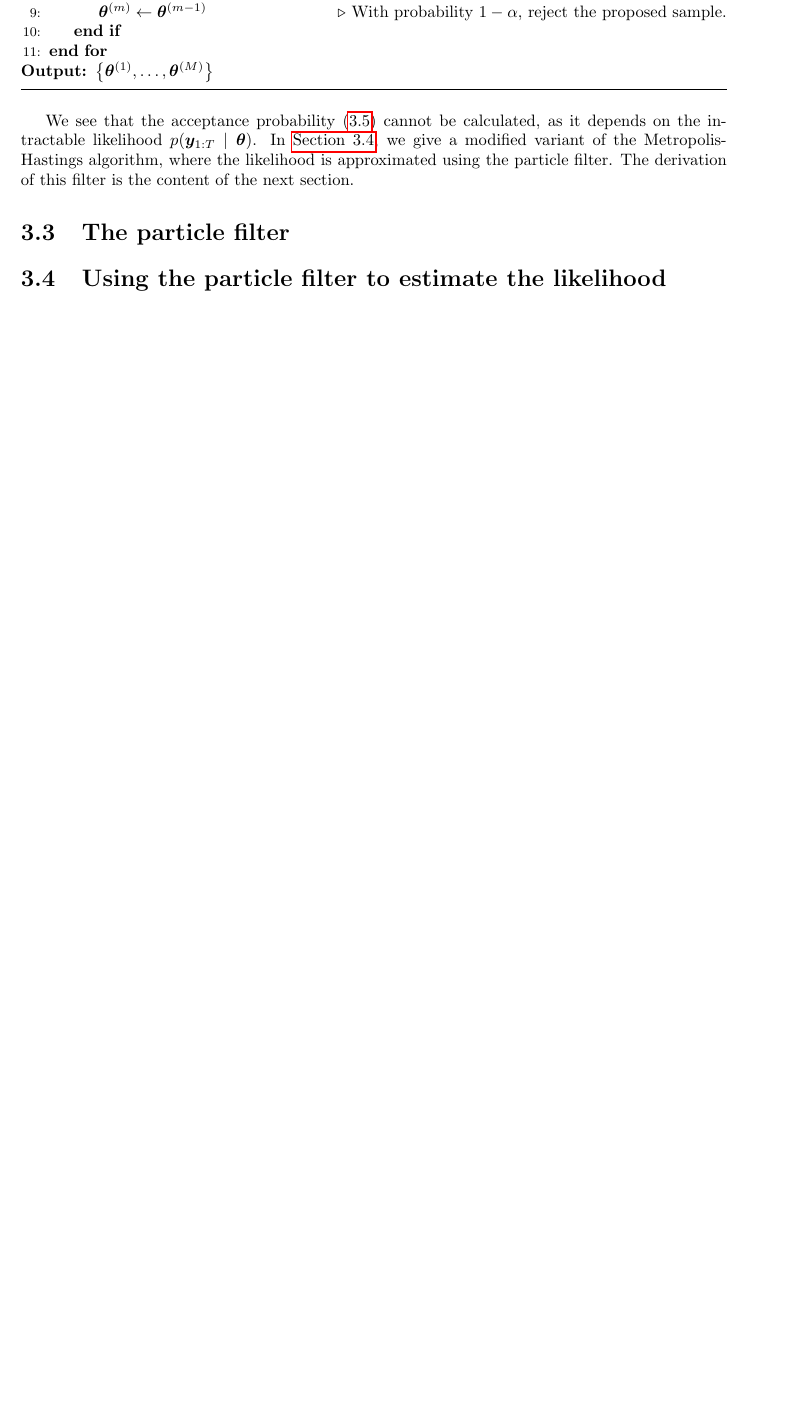
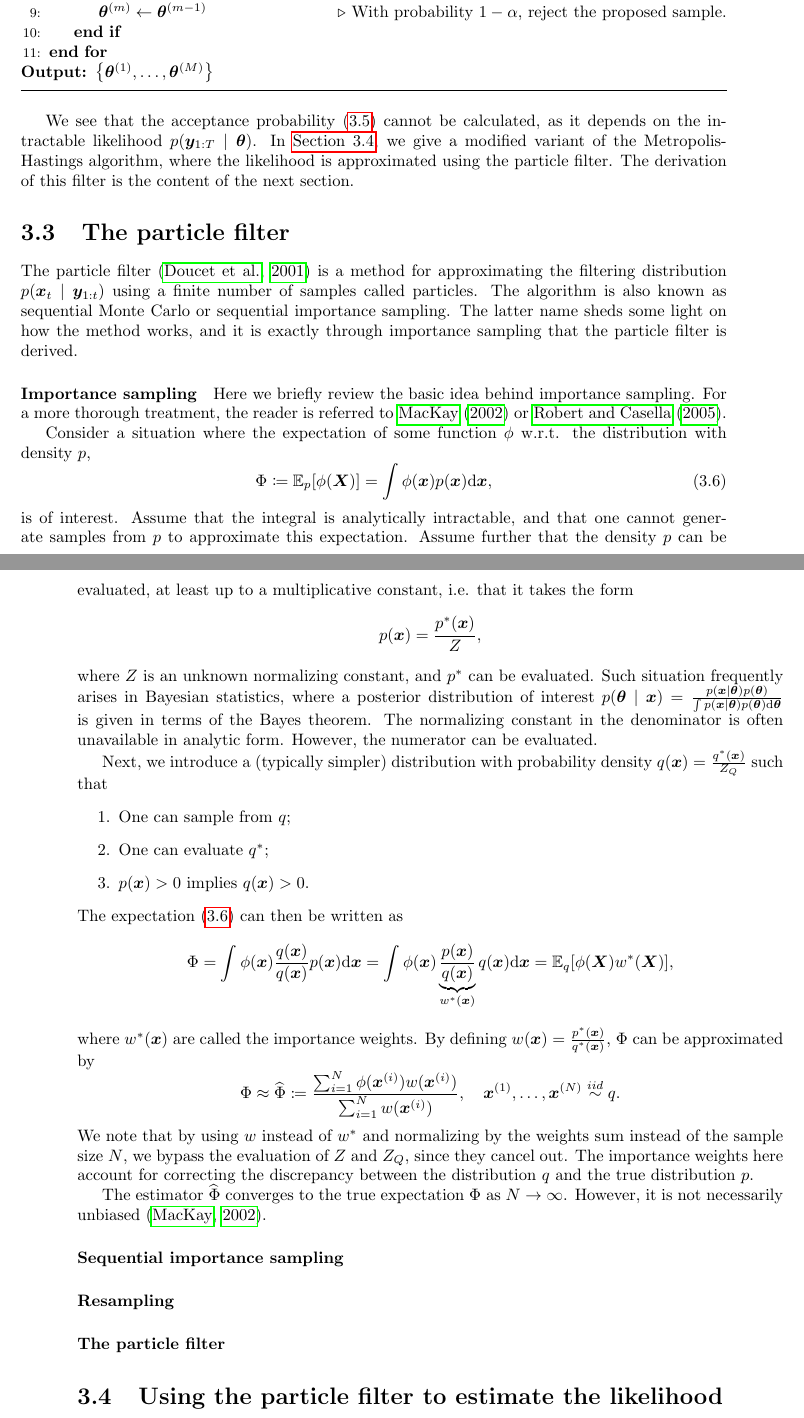
Before and after one commit to tomaskala/master-thesis, a LaTeX thesis (thesis/Thesis.tex, which reads thesis/tex/chapters/inference.tex): part of page 23 of 32 before the commit and two parts of pages 23 and 24 of 32 after it, the two joined at a grey line, cut so that both start at the same text, the shorter picture padded with empty space. Compiled offline with pdfLaTeX.

Commit message:
Importance sampling

```diff
--- a/thesis/tex/chapters/inference.tex
+++ b/thesis/tex/chapters/inference.tex
@@ -165,6 +165,45 @@ We see that the acceptance probability \eqref{eq:acceptance-probability} cannot
 
 
 \section{The particle filter} \label{sec:particle-filter}
+The particle filter \citep{particle-filter} is a method for approximating the filtering distribution $p(\bx_t \mid \by_{1:t})$ using a finite number of samples called particles. The algorithm is also known as sequential Monte Carlo or sequential importance sampling. The latter name sheds some light on how the method works, and it is exactly through importance sampling that the particle filter is derived.
+
+\paragraph{Importance sampling}
+Here we briefly review the basic idea behind importance sampling. For a more thorough treatment, the reader is referred to \cite{information-theory} or \cite{robert-casella}.
+
+Consider a situation where the expectation of some function $\phi$ w.r.t. the distribution with density $p$,
+\begin{equation} \label{eq:is-expectation}
+\Phi \coloneqq \E_{p}[\phi(\bm{X})] = \int \phi(\bm{x}) p(\bm{x}) \dx{\bm{x}},
+\end{equation}
+is of interest. Assume that the integral is analytically intractable, and that one cannot generate samples from $p$ to approximate this expectation. Assume further that the density $p$ can be evaluated, at least up to a multiplicative constant, i.e. that it takes the form
+\begin{equation*}
+p(\bm{x}) = \frac{p^*(\bm{x})}{Z},
+\end{equation*}
+where $Z$ is an unknown normalizing constant, and $p^*$ can be evaluated. Such situation frequently arises in Bayesian statistics, where a posterior distribution of interest $p(\btheta \mid \bm{x}) = \frac{p(\bm{x} \mid \btheta) p(\btheta)}{\int p(\bm{x} \mid \btheta) p(\btheta) \dx{\btheta}}$ is given in terms of the Bayes theorem. The normalizing constant in the denominator is often unavailable in analytic form. However, the numerator can be evaluated.
+
+Next, we introduce a (typically simpler) distribution with probability density $q(\bm{x}) = \frac{q^*(\bm{x})}{Z_Q}$ such that
+\begin{enumerate}
+    \item One can sample from $q$;
+    \item One can evaluate $q^*$;
+    \item $p(\bm{x}) > 0$ implies $q(\bm{x}) > 0$.
+\end{enumerate}
+The expectation \eqref{eq:is-expectation} can then be written as
+\begin{equation*}
+\Phi = \int \phi(\bm{x}) \frac{q(\bm{x})}{q(\bm{x})} p(\bm{x}) \dx{\bm{x}} = \int \phi(\bm{x}) \underbrace{\frac{p(\bm{x})}{q(\bm{x})}}_{w^*(\bm{x})} q(\bm{x}) \dx{\bm{x}} = \E_{q}[\phi(\bm{X}) w^*(\bm{X})],
+\end{equation*}
+where $w^*(\bm{x})$ are called the importance weights. By defining $w(\bm{x}) = \frac{p^*(\bm{x})}{q^*(\bm{x})}$, $\Phi$ can be approximated by
+\begin{equation*}
+\Phi \approx \widehat{\Phi} \coloneqq \frac{\sum_{i=1}^N \phi(\bm{x}^{(i)}) w(\bm{x}^{(i)})}{\sum_{i=1}^Nw(\bm{x}^{(i)})}, \quad \bm{x}^{(1)}, \ldots, \bm{x}^{(N)} \stackrel{iid}{\sim} q.
+\end{equation*}
+We note that by using $w$ instead of $w^*$ and normalizing by the weights sum instead of the sample size $N$, we bypass the evaluation of $Z$ and $Z_Q$, since they cancel out. The importance weights here account for correcting the discrepancy between the distribution $q$ and the true distribution $p$.
+
+The estimator $\widehat{\Phi}$ converges to the true expectation $\Phi$ as $N \to \infty$. However, it is not necessarily unbiased \citep{information-theory}.
+
+
+\paragraph{Sequential importance sampling}
+
+\paragraph{Resampling}
+
+\paragraph{The particle filter}
 
 
 
```
Also changed, not shown: thesis/Thesis.pdf, thesis/tex/chapters/inference.tex (2 more changed lines).
